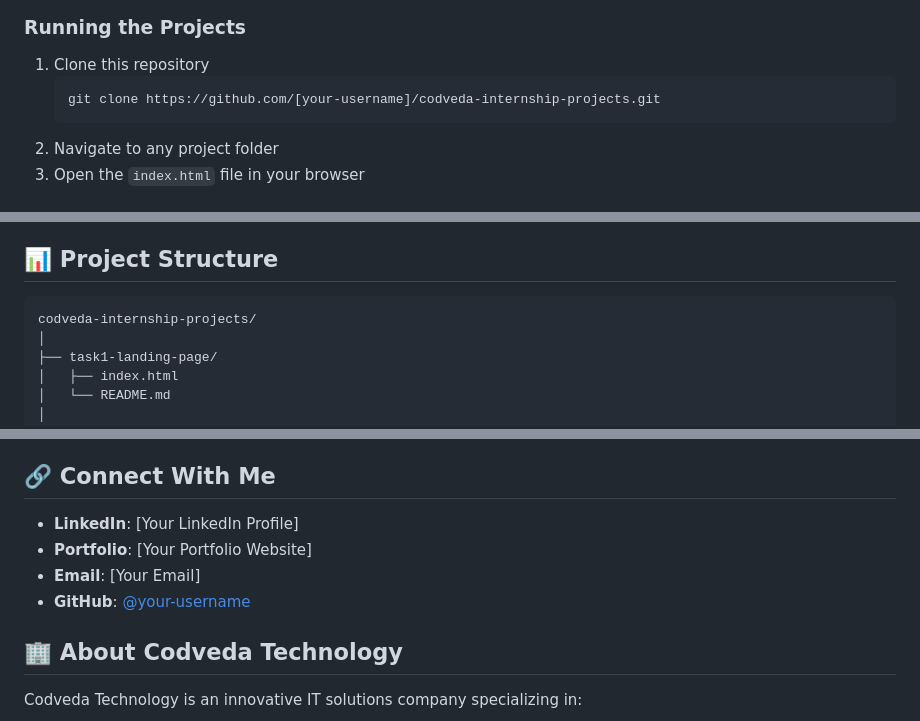
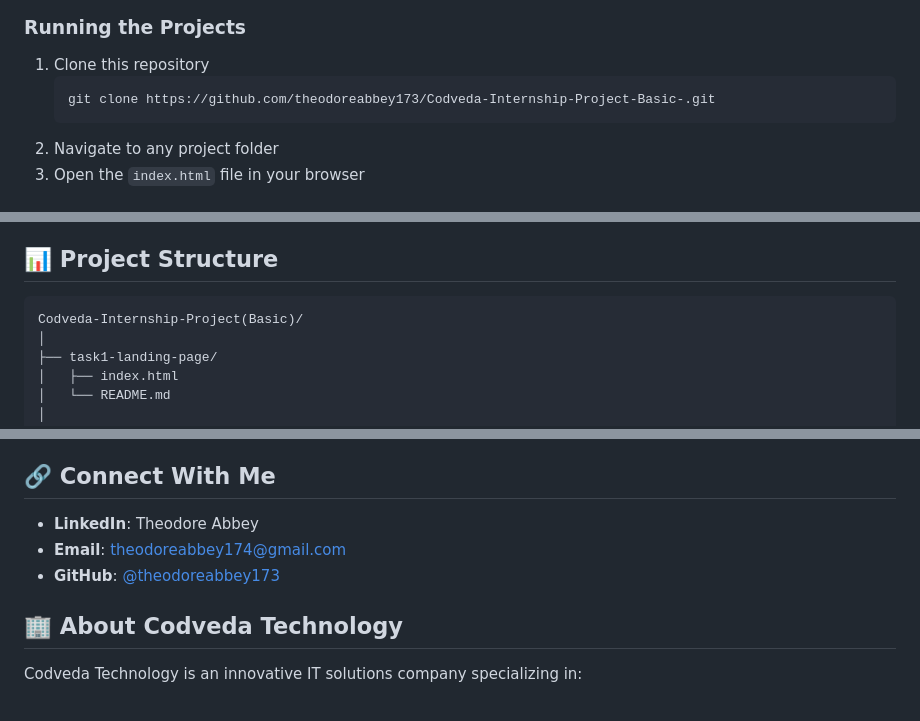
Before and after one commit to theodoreabbey173/Codveda-Internship-Project-Basic-, a Markdown page: README.md, 3 parts joined by grey strips. Drawn GitHub-style.

````diff
--- a/README.md
+++ b/README.md
@@ -91,7 +91,7 @@ An interactive counter app demonstrating DOM manipulation and event handling.
 ### Running the Projects
 1. Clone this repository
    ```bash
-   git clone https://github.com/[your-username]/codveda-internship-projects.git
+   git clone https://github.com/theodoreabbey173/Codveda-Internship-Project-Basic-.git
    ```
 2. Navigate to any project folder
 3. Open the `index.html` file in your browser
@@ -105,7 +105,7 @@ All projects can be deployed on:
 
 ## 📊 Project Structure
 ```
-codveda-internship-projects/
+Codveda-Internship-Project(Basic)/
 │
 ├── task1-landing-page/
 │   ├── index.html
@@ -176,10 +176,9 @@ Potential improvements for these projects:
 
 ## 🔗 Connect With Me
 
-- **LinkedIn**: [Your LinkedIn Profile]
-- **Portfolio**: [Your Portfolio Website]
-- **Email**: [Your Email]
-- **GitHub**: [@your-username](https://github.com/your-username)
+- **LinkedIn**: Theodore Abbey
+- **Email**: theodoreabbey174@gmail.com
+- **GitHub**: [@theodoreabbey173](https://github.com/theodoreabbey173)
 
 ## 🏢 About Codveda Technology
 
````
